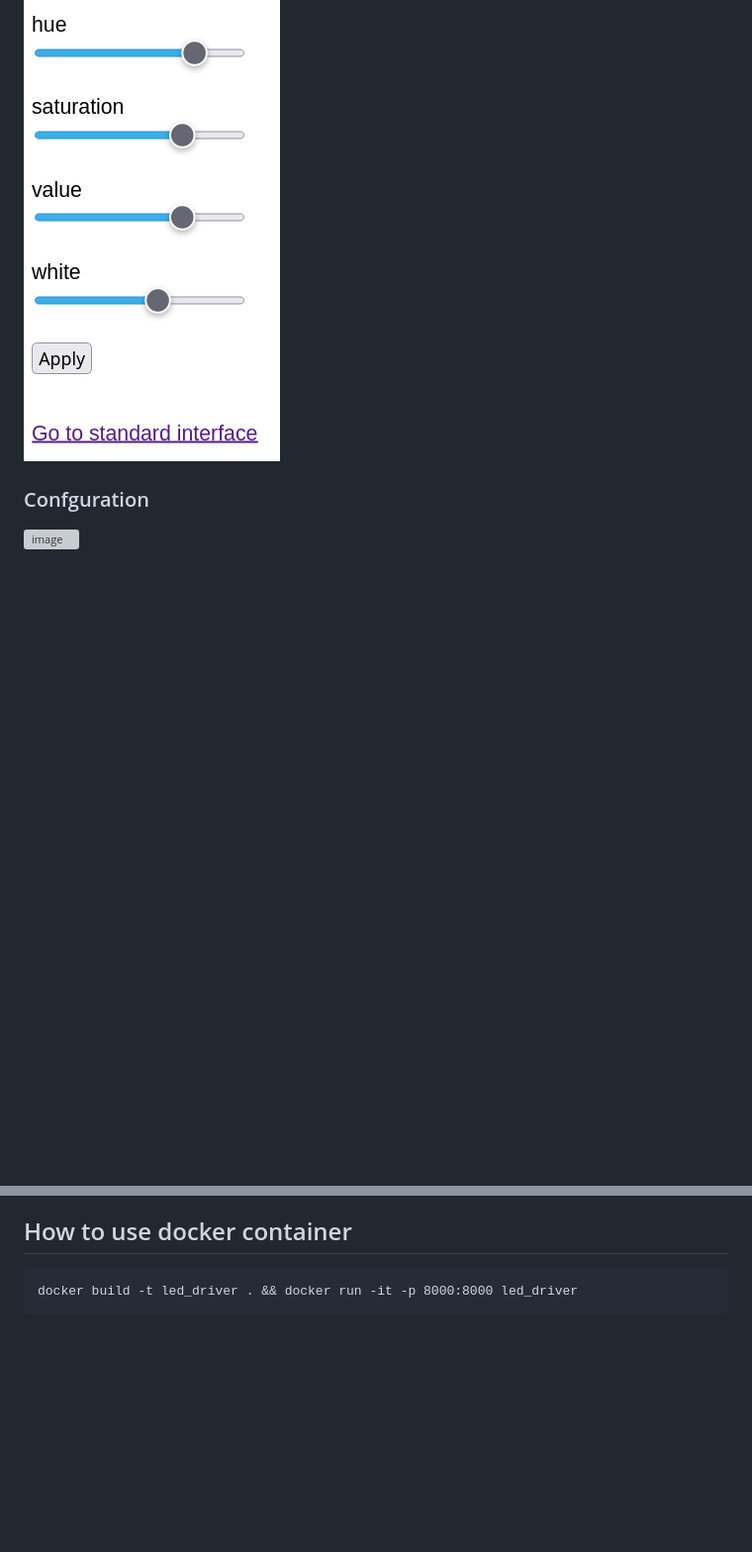
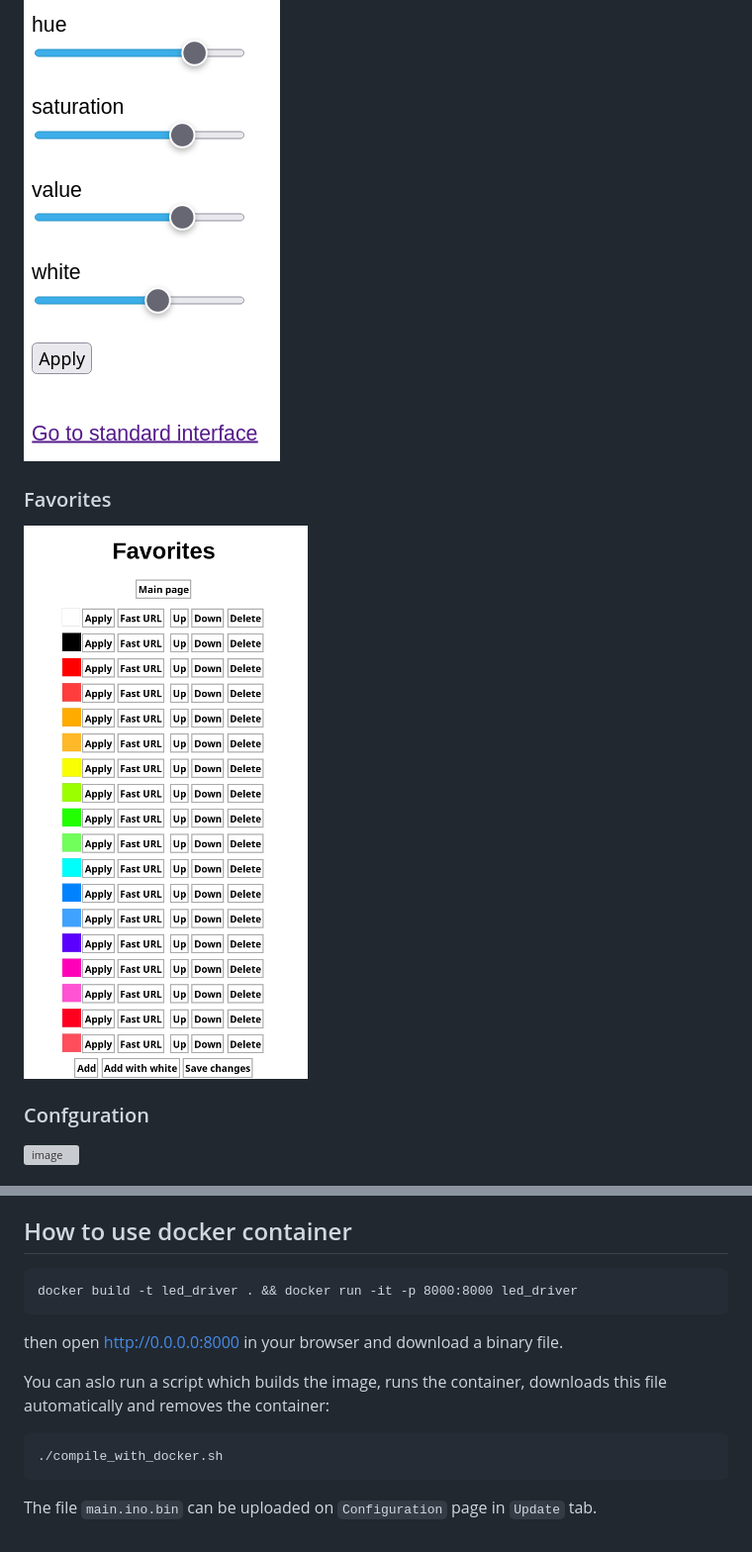
Before and after one commit to pawel2000pl/LedDriverIoT, a Markdown page: Readme.md, 2 parts joined by grey strips. Shown: that part at 99% size. GitHub-like rendering; pictures changed too: doc/favorites.png (added); blank space fills up the shorter version; grey boxes are pictures that could not be loaded.

Commit message:
Readme update Filters gui update

````diff
--- a/Readme.md
+++ b/Readme.md
@@ -22,6 +22,11 @@ Project was designed for XIAO ESP32C3.
 ### No-script (for bricks)
 
 ![image](doc/gui_bricks.png)
+
+
+### Favorites
+
+![image](doc/favorites.png)
 
 
 ### Confguration
@@ -60,3 +65,11 @@ When no multiplexer:
 ```
 docker build -t led_driver . && docker run -it -p 8000:8000 led_driver
 ```
+then open http://0.0.0.0:8000 in your browser and download a binary file.
+
+You can aslo run a script which builds the image, runs the container, downloads this file automatically and removes the container:
+```
+./compile_with_docker.sh
+```
+
+The file `main.ino.bin` can be uploaded on `Configuration` page in `Update` tab.
````
Also changed, not shown: doc/example_application.png, doc/gui_landscape.png, doc/gui_mobile.png, 7 other files.
